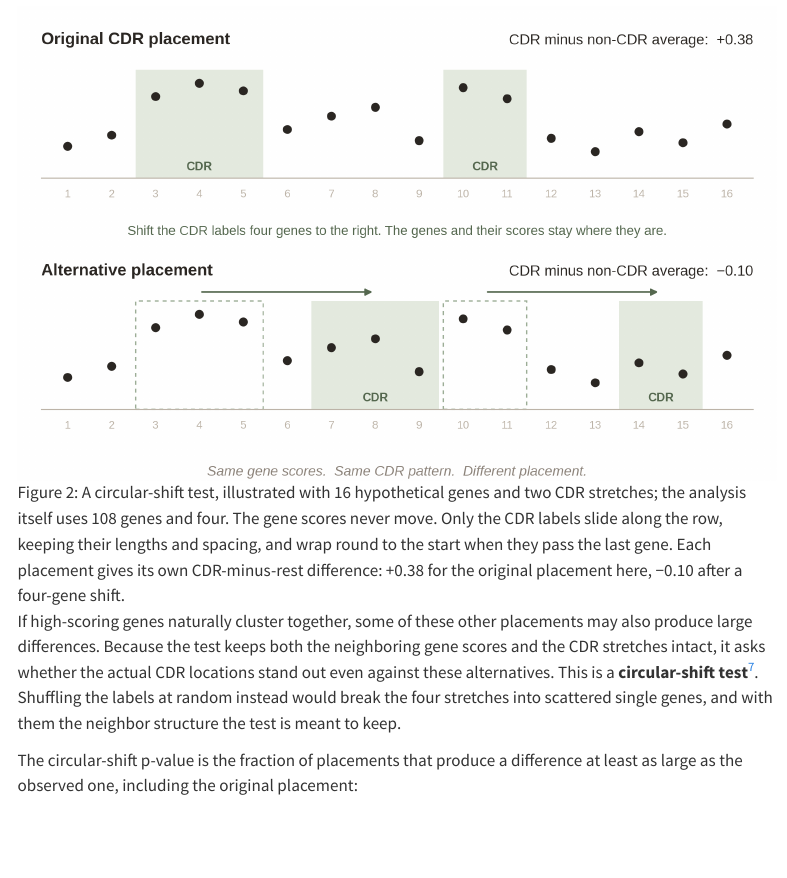
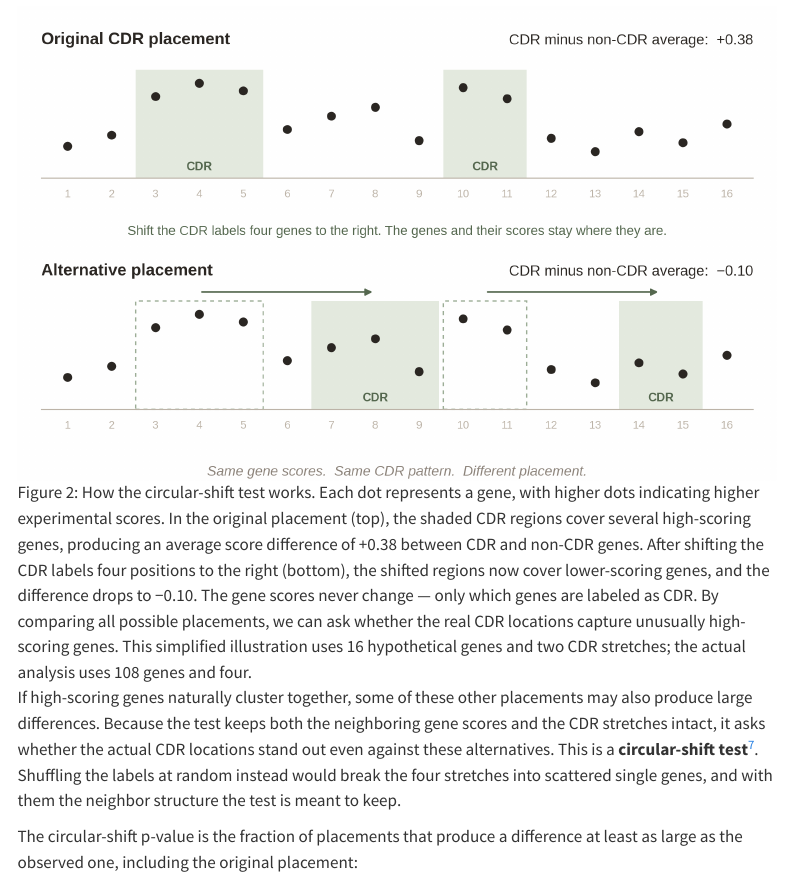
Before and after one commit to yifanmillerliao/yifanmillerliao.github.io, a Quarto document (projects/chr7-crispr-screen-reanalysis/index.qmd): the page in a window 1100 px wide, from 2470 px down. Rendered offline with R 4.5, knitr and Pandoc in place of Quarto, with nearby package versions; menus at the side of the page are left out.

Commit message:
Revise the FIG. 2 caption on the chr7 page

```diff
--- a/projects/chr7-crispr-screen-reanalysis/index.qmd
+++ b/projects/chr7-crispr-screen-reanalysis/index.qmd
@@ -67,7 +67,7 @@ The analysis asks three questions, in order.
 
 Picture the 108 genes in a row, with the CDR labels marking four stretches. Slide the entire pattern of labels one gene to the right, wrapping around at the end. The genes and their scores stay fixed; only the labels move. Each stretch keeps its length and its distance from the others. Repeat for every possible shift (108 in total), and calculate the difference in average scores between labeled CDR and non-CDR genes each time.
 
-![A circular-shift test, illustrated with 16 hypothetical genes and two CDR stretches; the analysis itself uses 108 genes and four. The gene scores never move. Only the CDR labels slide along the row, keeping their lengths and spacing, and wrap round to the start when they pass the last gene. Each placement gives its own CDR-minus-rest difference: +0.38 for the original placement here, −0.10 after a four-gene shift.](images/fig_shift_diagram.png){#fig-shift-diagram}
+![How the circular-shift test works. Each dot represents a gene, with higher dots indicating higher experimental scores. In the original placement (top), the shaded CDR regions cover several high-scoring genes, producing an average score difference of +0.38 between CDR and non-CDR genes. After shifting the CDR labels four positions to the right (bottom), the shifted regions now cover lower-scoring genes, and the difference drops to −0.10. The gene scores never change — only which genes are labeled as CDR. By comparing all possible placements, we can ask whether the real CDR locations capture unusually high-scoring genes. This simplified illustration uses 16 hypothetical genes and two CDR stretches; the actual analysis uses 108 genes and four.](images/fig_shift_diagram.png){#fig-shift-diagram}
 
 If high-scoring genes naturally cluster together, some of these other placements may also produce large differences. Because the test keeps both the neighboring gene scores and the CDR stretches intact, it asks whether the actual CDR locations stand out even against these alternatives. This is a **circular-shift test**[^t-shift]. Shuffling the labels at random instead would break the four stretches into scattered single genes, and with them the neighbor structure the test is meant to keep.
 
```
